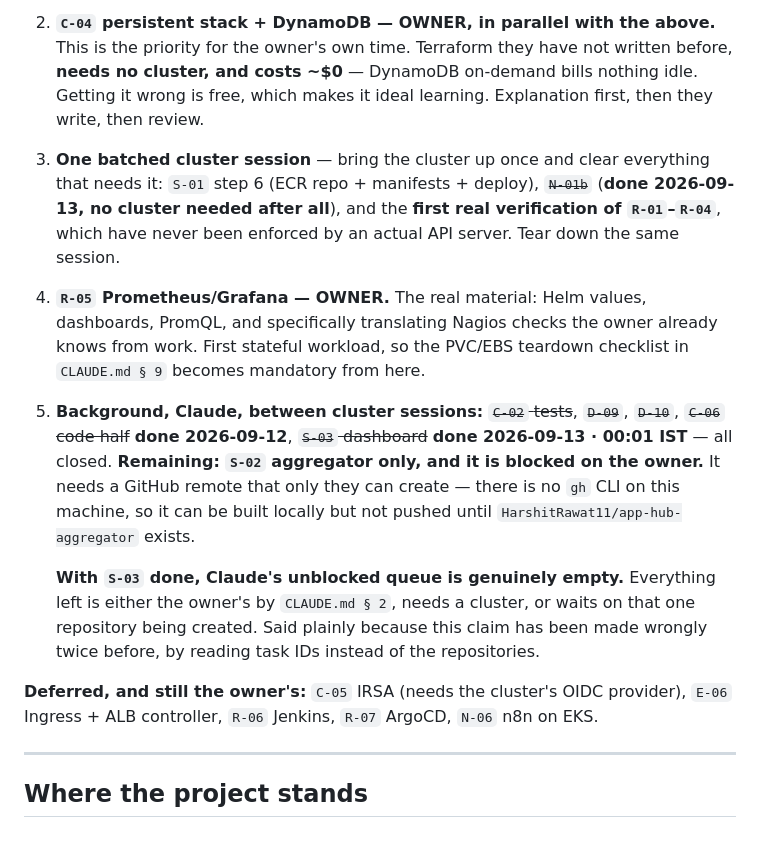
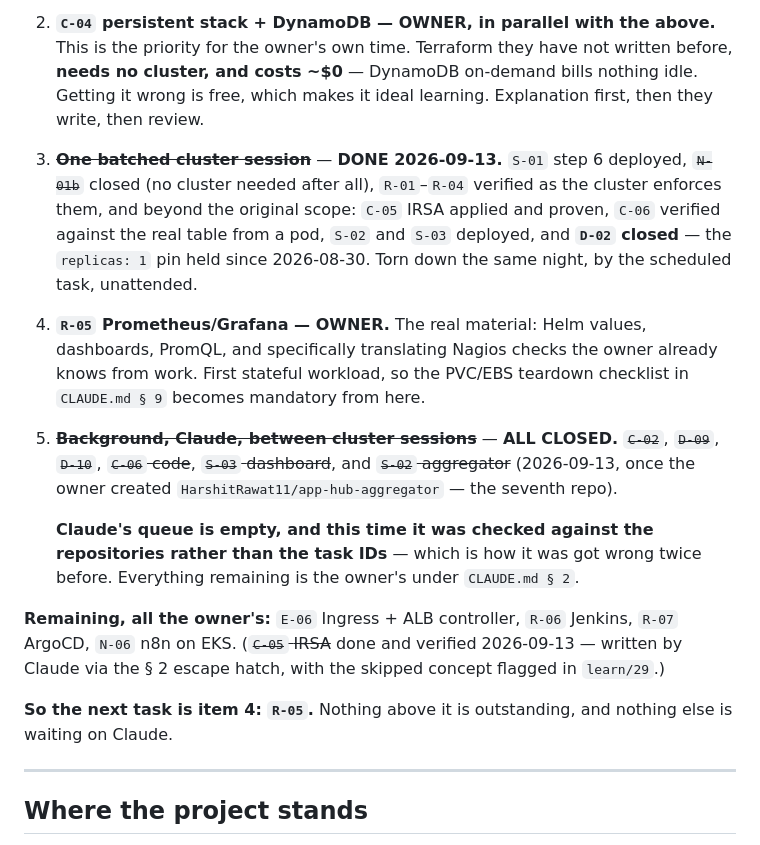
Before and after one commit to HarshitRawat11/app-hub, a Markdown page: PROGRESS.md, the part around the change. Rendered like a GitHub page.

Commit message:
Refresh the roadmap: items 1-3 and 5 are complete, R-05 is next
The priority list had gone stale in the usual way. It still listed S-02 as
remaining and blocked on a GitHub remote (created 2026-09-13, service built
and deployed), and C-05 as deferred (done and verified the same day). Item
3, the batched cluster session, was still written as upcoming.

Updated to reflect what actually happened, including the parts that went
beyond the original scope of item 3: C-05 applied and proven, C-06
verified against the real table from a pod, S-02 and S-03 deployed, and
D-02 closed after the replicas pin had held since 2026-08-30.

Item 5 now says Claude queue is empty and notes it was checked against the
repositories rather than the task IDs -- which is how the same claim was
got wrong twice before.

Net effect: the next task is item 4, R-05, with nothing above it
outstanding.

Co-Authored-By: Claude Opus 5 <noreply@anthropic.com>

```diff
--- a/PROGRESS.md
+++ b/PROGRESS.md
@@ -67,15 +67,17 @@ The naive order put four delegated tasks in front of `R-05`, which would have me
 
 2. **`C-04` persistent stack + DynamoDB — OWNER, in parallel with the above.** This is the priority for the owner's own time. Terraform they have not written before, **needs no cluster, and costs ~$0** — DynamoDB on-demand bills nothing idle. Getting it wrong is free, which makes it ideal learning. Explanation first, then they write, then review.
 
-3. **One batched cluster session** — bring the cluster up once and clear everything that needs it: `S-01` step 6 (ECR repo + manifests + deploy), ~~`N-01b`~~ (**done 2026-09-13, no cluster needed after all**), and the **first real verification of `R-01`–`R-04`**, which have never been enforced by an actual API server. Tear down the same session.
+3. ~~**One batched cluster session**~~ — **DONE 2026-09-13.** `S-01` step 6 deployed, ~~`N-01b`~~ closed (no cluster needed after all), `R-01`–`R-04` verified as the cluster enforces them, and beyond the original scope: `C-05` IRSA applied and proven, `C-06` verified against the real table from a pod, `S-02` and `S-03` deployed, and **`D-02` closed** — the `replicas: 1` pin held since 2026-08-30. Torn down the same night, by the scheduled task, unattended.
 
 4. **`R-05` Prometheus/Grafana — OWNER.** The real material: Helm values, dashboards, PromQL, and specifically translating Nagios checks the owner already knows from work. First stateful workload, so the PVC/EBS teardown checklist in `CLAUDE.md § 9` becomes mandatory from here.
 
-5. **Background, Claude, between cluster sessions:** ~~`C-02` tests~~, ~~`D-09`~~, ~~`D-10`~~, ~~`C-06` code half~~ **done 2026-09-12**, ~~`S-03` dashboard~~ **done 2026-09-13 · 00:01 IST** — all closed. **Remaining: `S-02` aggregator only, and it is blocked on the owner.** It needs a GitHub remote that only they can create — there is no `gh` CLI on this machine, so it can be built locally but not pushed until `HarshitRawat11/app-hub-aggregator` exists.
+5. ~~**Background, Claude, between cluster sessions**~~ — **ALL CLOSED.** ~~`C-02`~~, ~~`D-09`~~, ~~`D-10`~~, ~~`C-06` code~~, ~~`S-03` dashboard~~, and ~~`S-02` aggregator~~ (2026-09-13, once the owner created `HarshitRawat11/app-hub-aggregator` — the seventh repo).
 
-   **With `S-03` done, Claude's unblocked queue is genuinely empty.** Everything left is either the owner's by `CLAUDE.md § 2`, needs a cluster, or waits on that one repository being created. Said plainly because this claim has been made wrongly twice before, by reading task IDs instead of the repositories.
+   **Claude's queue is empty, and this time it was checked against the repositories rather than the task IDs** — which is how it was got wrong twice before. Everything remaining is the owner's under `CLAUDE.md § 2`.
 
-**Deferred, and still the owner's:** `C-05` IRSA (needs the cluster's OIDC provider), `E-06` Ingress + ALB controller, `R-06` Jenkins, `R-07` ArgoCD, `N-06` n8n on EKS.
+**Remaining, all the owner's:** `E-06` Ingress + ALB controller, `R-06` Jenkins, `R-07` ArgoCD, `N-06` n8n on EKS. (~~`C-05` IRSA~~ done and verified 2026-09-13 — written by Claude via the § 2 escape hatch, with the skipped concept flagged in `learn/29`.)
+
+**So the next task is item 4: `R-05`.** Nothing above it is outstanding, and nothing else is waiting on Claude.
 
 ---
 
```
